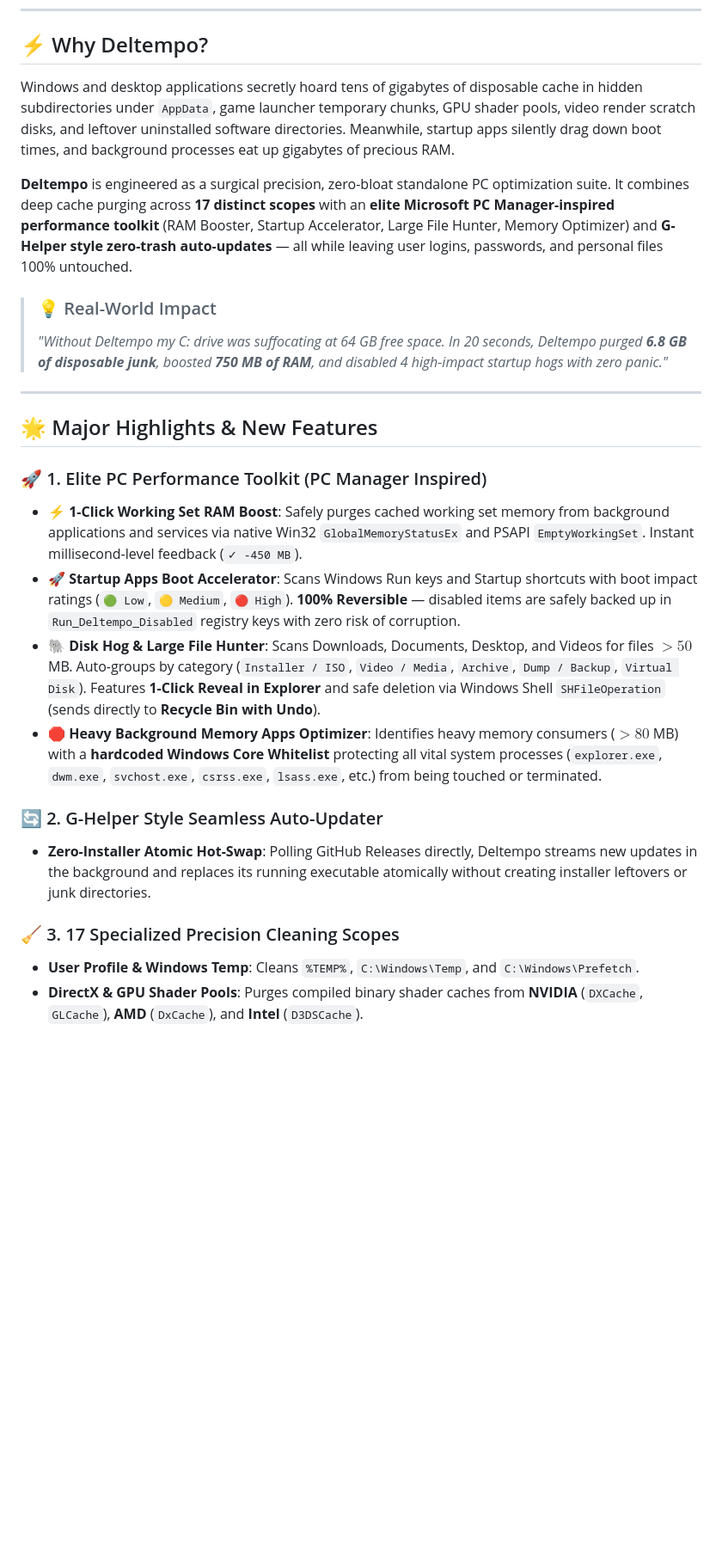
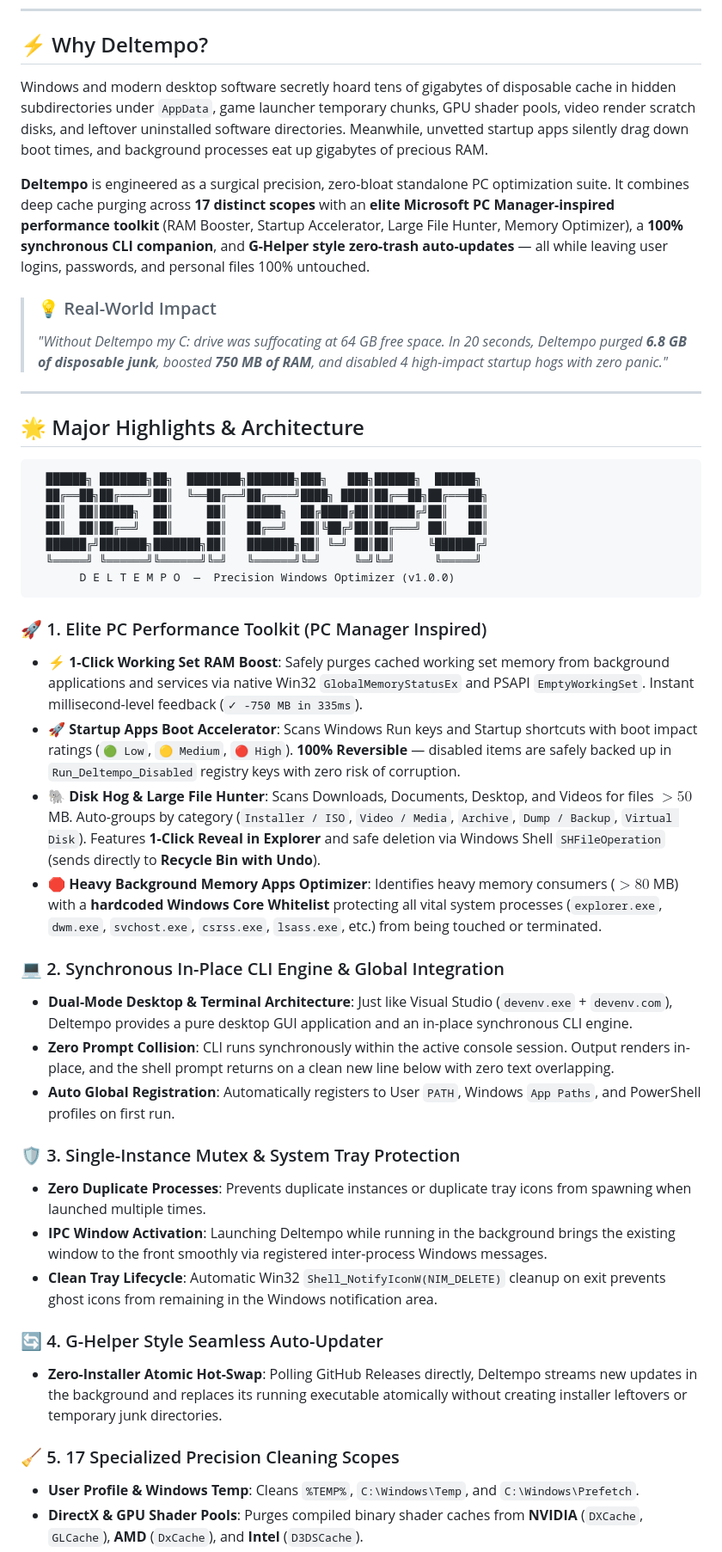
Before and after one commit to Beso1227/Deltempo, a Markdown page: README.md, the part around one of its changes. Shown at 86% size. Drawn GitHub-style; blank space fills up the shorter version.

Commit message:
docs: update README with full PC Manager suite, synchronous CLI architecture, and single-instance tray protection

````diff
--- a/README.md
+++ b/README.md
@@ -31,27 +31,47 @@
 
 ## ⚡ Why Deltempo?
 
-Windows and desktop applications secretly hoard tens of gigabytes of disposable cache in hidden subdirectories under `AppData`, game launcher temporary chunks, GPU shader pools, video render scratch disks, and leftover uninstalled software directories. Meanwhile, startup apps silently drag down boot times, and background processes eat up gigabytes of precious RAM.
+Windows and modern desktop software secretly hoard tens of gigabytes of disposable cache in hidden subdirectories under `AppData`, game launcher temporary chunks, GPU shader pools, video render scratch disks, and leftover uninstalled software directories. Meanwhile, unvetted startup apps silently drag down boot times, and background processes eat up gigabytes of precious RAM.
 
-**Deltempo** is engineered as a surgical precision, zero-bloat standalone PC optimization suite. It combines deep cache purging across **17 distinct scopes** with an **elite Microsoft PC Manager-inspired performance toolkit** (RAM Booster, Startup Accelerator, Large File Hunter, Memory Optimizer) and **G-Helper style zero-trash auto-updates** — all while leaving user logins, passwords, and personal files 100% untouched.
+**Deltempo** is engineered as a surgical precision, zero-bloat standalone PC optimization suite. It combines deep cache purging across **17 distinct scopes** with an **elite Microsoft PC Manager-inspired performance toolkit** (RAM Booster, Startup Accelerator, Large File Hunter, Memory Optimizer), a **100% synchronous CLI companion**, and **G-Helper style zero-trash auto-updates** — all while leaving user logins, passwords, and personal files 100% untouched.
 
 > ### 💡 Real-World Impact
 > *"Without Deltempo my C: drive was suffocating at 64 GB free space. In 20 seconds, Deltempo purged **6.8 GB of disposable junk**, boosted **750 MB of RAM**, and disabled 4 high-impact startup hogs with zero panic."*
 
 ---
 
-## 🌟 Major Highlights & New Features
+## 🌟 Major Highlights & Architecture
+
+```
+  ██████╗ ███████╗██╗  ████████╗███████╗███╗   ███╗██████╗  ██████╗
+  ██╔══██╗██╔════╝██║  ╚══██╔══╝██╔════╝████╗ ████║██╔══██╗██╔═══██╗
+  ██║  ██║█████╗  ██║     ██║   █████╗  ██╔████╔██║██████╔╝██║   ██║
+  ██║  ██║██╔══╝  ██║     ██║   ██╔══╝  ██║╚██╔╝██║██╔═══╝ ██║   ██║
+  ██████╔╝███████╗███████╗██║   ███████╗██║ ╚═╝ ██║██║     ╚██████╔╝
+  ╚═════╝ ╚══════╝╚══════╝╚═╝   ╚══════╝╚═╝     ╚═╝╚═╝      ╚═════╝
+       D E L T E M P O  —  Precision Windows Optimizer (v1.0.0)
+```
 
 ### 🚀 1. Elite PC Performance Toolkit (PC Manager Inspired)
-- **⚡ 1-Click Working Set RAM Boost**: Safely purges cached working set memory from background applications and services via native Win32 `GlobalMemoryStatusEx` and PSAPI `EmptyWorkingSet`. Instant millisecond-level feedback (`✓ -450 MB`).
+- **⚡ 1-Click Working Set RAM Boost**: Safely purges cached working set memory from background applications and services via native Win32 `GlobalMemoryStatusEx` and PSAPI `EmptyWorkingSet`. Instant millisecond-level feedback (`✓ -750 MB in 335ms`).
 - **🚀 Startup Apps Boot Accelerator**: Scans Windows Run keys and Startup shortcuts with boot impact ratings (`🟢 Low`, `🟡 Medium`, `🔴 High`). **100% Reversible** — disabled items are safely backed up in `Run_Deltempo_Disabled` registry keys with zero risk of corruption.
 - **🐘 Disk Hog & Large File Hunter**: Scans Downloads, Documents, Desktop, and Videos for files $>50$ MB. Auto-groups by category (`Installer / ISO`, `Video / Media`, `Archive`, `Dump / Backup`, `Virtual Disk`). Features **1-Click Reveal in Explorer** and safe deletion via Windows Shell `SHFileOperation` (sends directly to **Recycle Bin with Undo**).
 - **🛑 Heavy Background Memory Apps Optimizer**: Identifies heavy memory consumers ($>80$ MB) with a **hardcoded Windows Core Whitelist** protecting all vital system processes (`explorer.exe`, `dwm.exe`, `svchost.exe`, `csrss.exe`, `lsass.exe`, etc.) from being touched or terminated.
 
-### 🔄 2. G-Helper Style Seamless Auto-Updater
-- **Zero-Installer Atomic Hot-Swap**: Polling GitHub Releases directly, Deltempo streams new updates in the background and replaces its running executable atomically without creating installer leftovers or junk directories.
+### 💻 2. Synchronous In-Place CLI Engine & Global Integration
+- **Dual-Mode Desktop & Terminal Architecture**: Just like Visual Studio (`devenv.exe` + `devenv.com`), Deltempo provides a pure desktop GUI application and an in-place synchronous CLI engine.
+- **Zero Prompt Collision**: CLI runs synchronously within the active console session. Output renders in-place, and the shell prompt returns on a clean new line below with zero text overlapping.
+- **Auto Global Registration**: Automatically registers to User `PATH`, Windows `App Paths`, and PowerShell profiles on first run.
 
-### 🧹 3. 17 Specialized Precision Cleaning Scopes
+### 🛡️ 3. Single-Instance Mutex & System Tray Protection
+- **Zero Duplicate Processes**: Prevents duplicate instances or duplicate tray icons from spawning when launched multiple times.
+- **IPC Window Activation**: Launching Deltempo while running in the background brings the existing window to the front smoothly via registered inter-process Windows messages.
+- **Clean Tray Lifecycle**: Automatic Win32 `Shell_NotifyIconW(NIM_DELETE)` cleanup on exit prevents ghost icons from remaining in the Windows notification area.
+
+### 🔄 4. G-Helper Style Seamless Auto-Updater
+- **Zero-Installer Atomic Hot-Swap**: Polling GitHub Releases directly, Deltempo streams new updates in the background and replaces its running executable atomically without creating installer leftovers or temporary junk directories.
+
+### 🧹 5. 17 Specialized Precision Cleaning Scopes
 - **User Profile & Windows Temp**: Cleans `%TEMP%`, `C:\Windows\Temp`, and `C:\Windows\Prefetch`.
 - **DirectX & GPU Shader Pools**: Purges compiled binary shader caches from **NVIDIA** (`DXCache`, `GLCache`), **AMD** (`DxCache`), and **Intel** (`D3DSCache`).
 - **Gaming Launchers & Shaders**: Cleans stuck Steam download chunks (`Steam\downloading`), shader caches, and web caches across **Epic Games**, **Battle.net**, **EA Desktop**, and **Ubisoft Connect**.
````
Also changed, not shown: other parts of README.md (+15 -11 lines).
